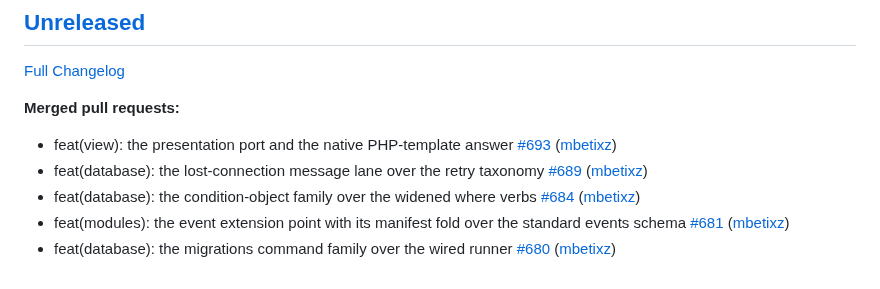
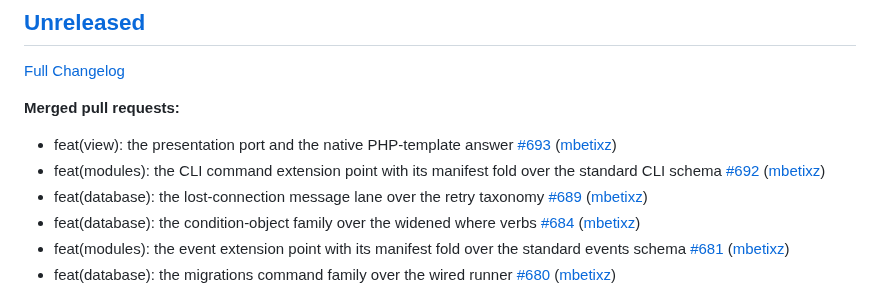
Before and after one commit to Zeflous/zeflous, a Markdown page: docs/api/changelog-official.md, the part around the change. Drawn GitHub-style.

Commit message:
chore(changelog-official): regenerate official changelog

```diff
--- a/docs/api/changelog-official.md
+++ b/docs/api/changelog-official.md
@@ -7,6 +7,7 @@
 **Merged pull requests:**
 
 - feat\(view\): the presentation port and the native PHP-template answer [\#693](https://github.com/Zeflous/zeflous/pull/693) ([mbetixz](https://github.com/mbetixz))
+- feat\(modules\): the CLI command extension point with its manifest fold over the standard CLI schema [\#692](https://github.com/Zeflous/zeflous/pull/692) ([mbetixz](https://github.com/mbetixz))
 - feat\(database\): the lost-connection message lane over the retry taxonomy [\#689](https://github.com/Zeflous/zeflous/pull/689) ([mbetixz](https://github.com/mbetixz))
 - feat\(database\): the condition-object family over the widened where verbs [\#684](https://github.com/Zeflous/zeflous/pull/684) ([mbetixz](https://github.com/mbetixz))
 - feat\(modules\): the event extension point with its manifest fold over the standard events schema [\#681](https://github.com/Zeflous/zeflous/pull/681) ([mbetixz](https://github.com/mbetixz))
```
